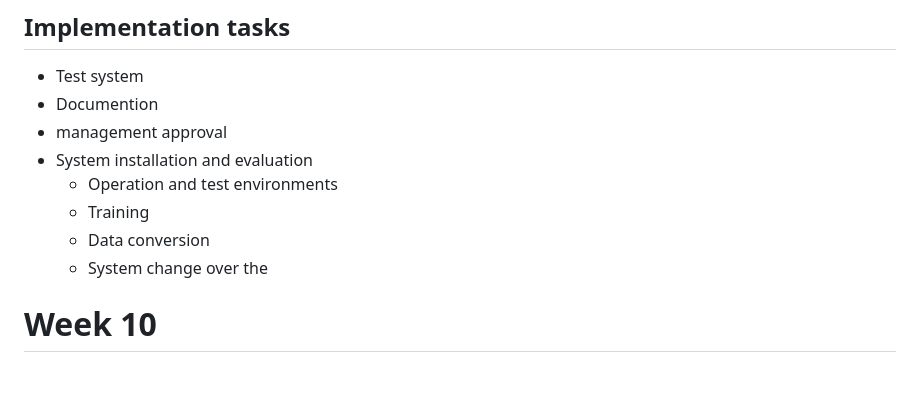
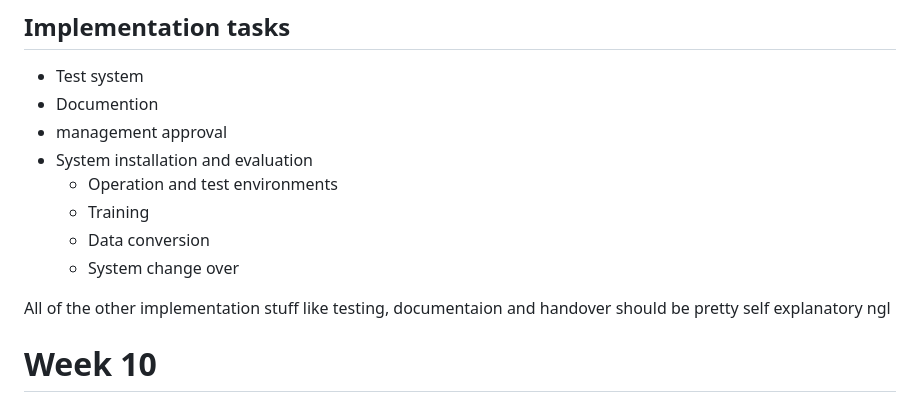
Before and after one commit to shambp/QUT-IT-Study-Guide, a Markdown page: IAB305/IAB305_Content.md, the part around the change. Rendered like a GitHub page; blank space fills up the shorter version.

Commit message:
Week 9 complete

```diff
--- a/IAB305/IAB305_Content.md
+++ b/IAB305/IAB305_Content.md
@@ -1563,5 +1563,7 @@ One of the most important outcomes of any integration is to reduce the level of
    - Training
    - Data conversion
    - System change over
-the
+
+All of the other implementation stuff like testing, documentaion and handover should be pretty self explanatory ngl
+
 # Week 10
```
